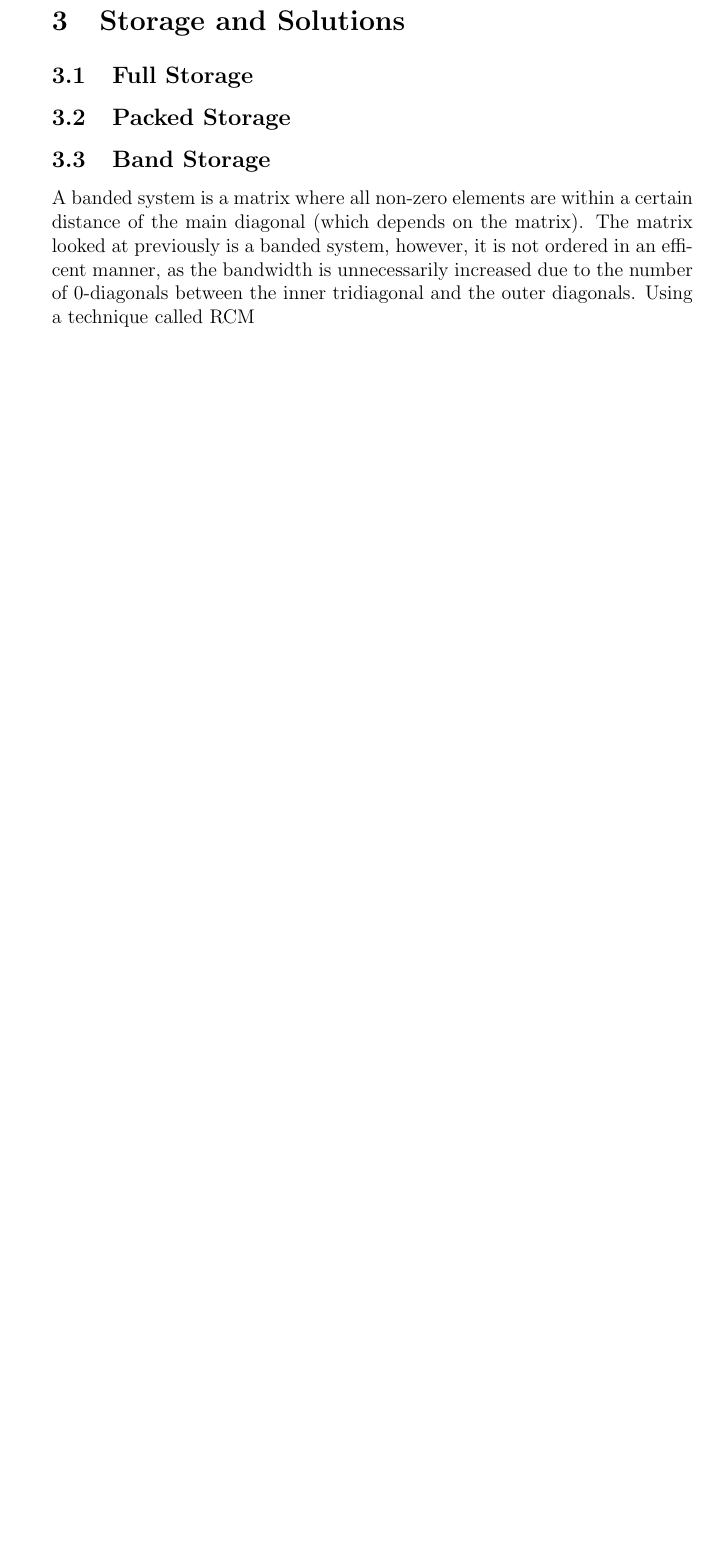
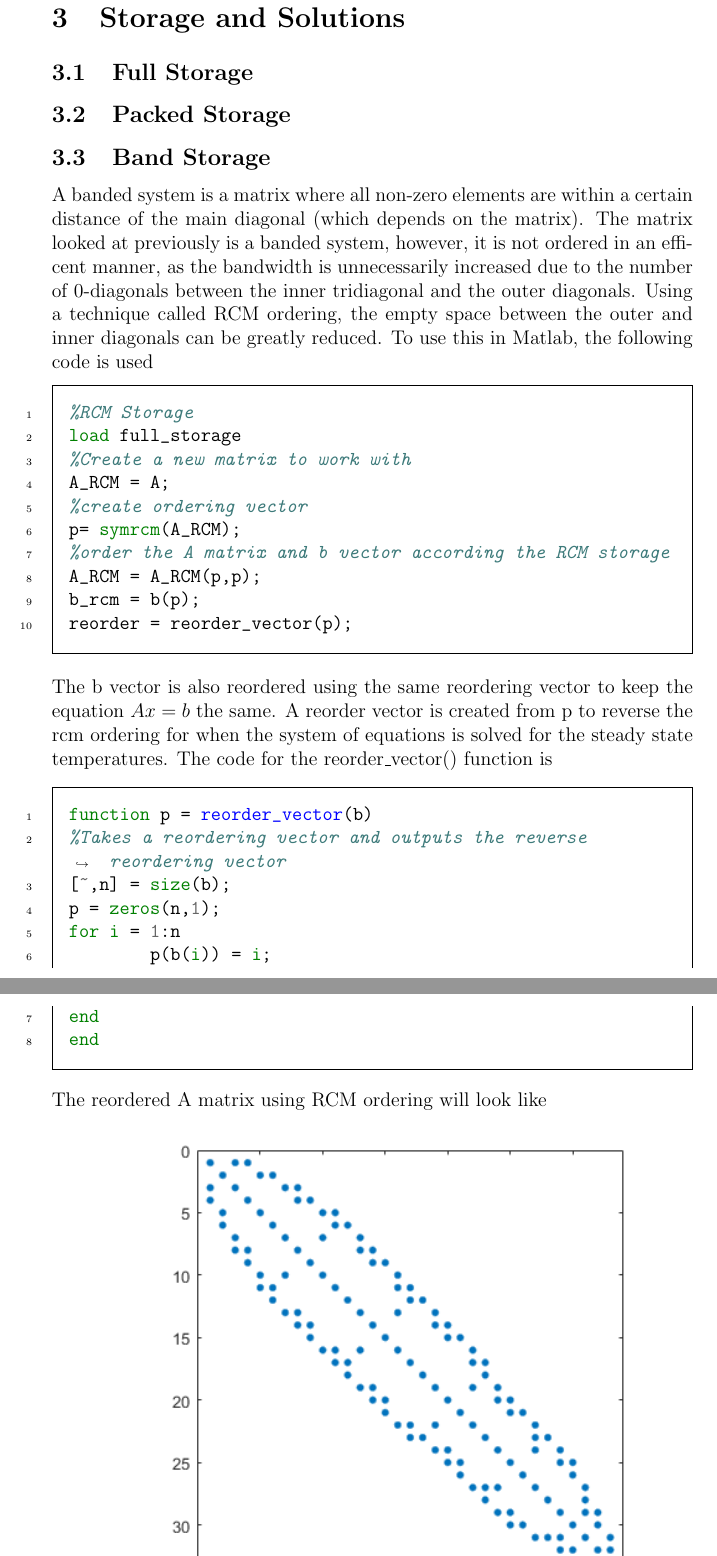
Before and after one commit to azurehutchings/Modelling-an-Electronic-Component-Case-Study, a LaTeX paper (Report/Report.tex): part of page 16 of 28 before the commit and two parts of pages 17 and 18 of 33 after it, the two joined at a grey line, cut so that both start at the same text, the shorter picture padded with empty space. Compiled offline with pdfLaTeX.

Commit message:
Updated report

```diff
--- a/Report/Report.tex
+++ b/Report/Report.tex
@@ -2,6 +2,7 @@
 \usepackage{graphicx}
 \usepackage{gensymb}
 \usepackage{amsmath}
+\usepackage{amssymb}
 \usepackage{bm}
 \usepackage{tikz}
 \usepackage{titlesec}
@@ -392,4 +359,32 @@ The results of this are in Appendix A3. Because they are all positive, A is post
 \subsection{Packed Storage}
 
 \subsection{Band Storage}
-A banded system is a matrix where all non-zero elements are within a certain distance of the main diagonal (which depends on the matrix). The matrix looked at previously is a banded system, however, it is not ordered in an efficent manner, as the bandwidth is unnecessarily increased due to the number of 0-diagonals between the inner tridiagonal and the outer diagonals. Using a technique called RCM
+A banded system is a matrix where all non-zero elements are within a certain distance of the main diagonal (which depends on the matrix). The matrix looked at previously is a banded system, however, it is not ordered in an efficent manner, as the bandwidth is unnecessarily increased due to the number of 0-diagonals between the inner tridiagonal and the outer diagonals. Using a technique called RCM ordering, the empty space between the outer and inner diagonals can be greatly reduced. To use this in Matlab, the following code is used
+\begin{minted}{matlab}
+%RCM Storage
+load full_storage
+%Create a new matrix to work with
+A_RCM = A;
+%create ordering vector
+p= symrcm(A_RCM);
+%order the A matrix and b vector according the RCM storage
+A_RCM = A_RCM(p,p);
+b_rcm = b(p);
+reorder = reorder_vector(p);
+\end{minted}
+The b vector is also reordered using the same reordering vector to keep the equation $Ax=b$ the same. A reorder vector is created from p to reverse the rcm ordering for when the system of equations is solved for the steady state temperatures. The code for the reorder\_vector() function is
+\begin{minted}{matlab}
+function p = reorder_vector(b)
+%Takes a reordering vector and outputs the reverse reordering vector
+[~,n] = size(b);
+p = zeros(n,1);
+for i = 1:n
+	p(b(i)) = i;
+end
+end
+\end{minted}
+The reordered A matrix using RCM ordering will look like\\
+\includegraphics{images/ARCM.png}
+The bandwidth of this matrix is also 13. However, more elements are closer to the main diagonal.
+\\\\The next step is to convert the RCM ordering to a banded storage matrix, denoted $B$. Because $A$ is symmetric, we can get away with only storing the upper or lower part of the matrix. The dimensions of this matrix are $\mathbb{R}^{n\times p}$, where n is the row or column count of $A$, and p is the upper bandwidth of $A$. To change the storage, we must create a new mapping from the elements of the upper portion of $A$ to $B$.
+\begin{align*}
@@ -395,0 +394,14 @@ A banded system is a matrix where all non-zero elements are within a certain dis
+\begin{minted}{matlab}
+function B = band(A)
+[n,~] = size(A);
+m = bandwidth(A)+1;
+B = zeros(n,m);
+for i = 1:n
+	for j = 1:m
+		if (i + j < n+2)
+			B(i,j) = A(i,j+i-1);
+		end
+	end
+end
+end
+\end{minted}
```
Also changed, not shown: Report/images/ARCM.png (added), Report/images/band.png (added), Report/images/cholband.png (added), Report/images/spyA.png (added), Report/images/spySymmetric.png (added), Report/Report.tex (108 more changed lines).
